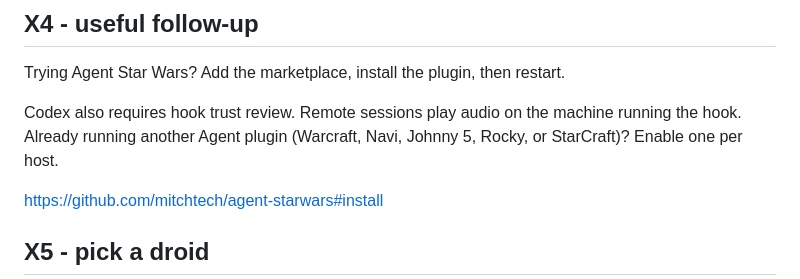
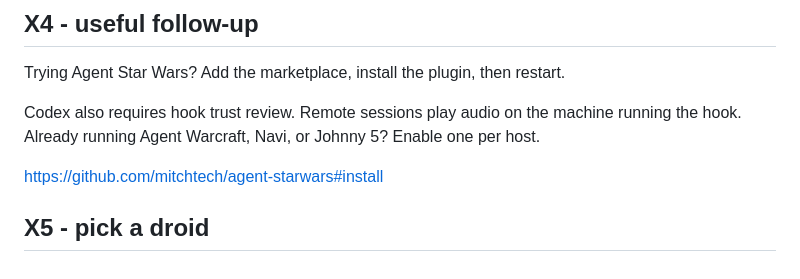
Before and after one commit to mitchtech/agent-starwars, a Markdown page: docs/promotion/posts.md, the part around the change. GitHub-like rendering.

```diff
--- a/docs/promotion/posts.md
+++ b/docs/promotion/posts.md
@@ -110,7 +110,7 @@ https://github.com/mitchtech/agent-starwars#droids
 Trying Agent Star Wars? Add the marketplace, install the plugin, then restart.
 
 Codex also requires hook trust review. Remote sessions play audio on the
-machine running the hook. Already running another Agent plugin (Warcraft, Navi, Johnny 5, Rocky, or StarCraft)? Enable one per host.
+machine running the hook. Already running Agent Warcraft, Navi, or Johnny 5? Enable one per host.
 
 https://github.com/mitchtech/agent-starwars#install
 
```
Also changed, not shown: docs/promotion/install.md (+2 -2 lines), docs/promotion/responses.md (+2 -2 lines).
